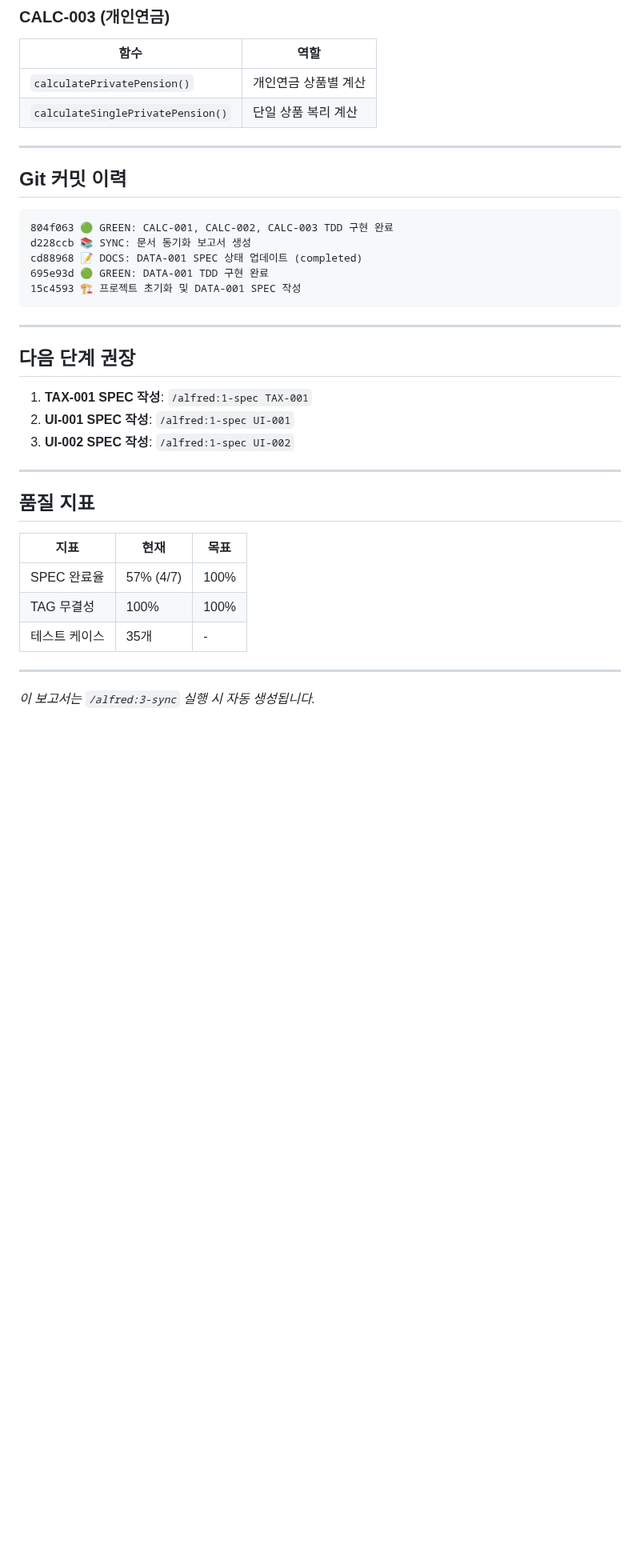
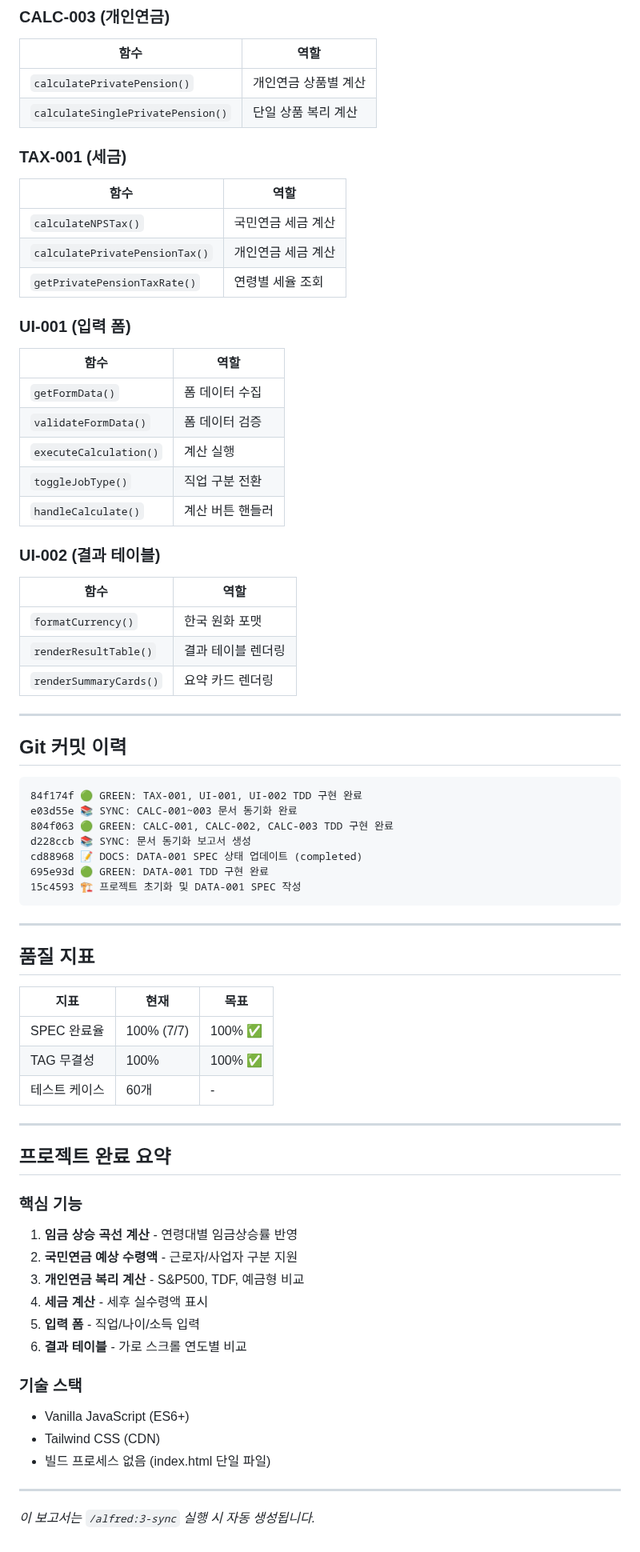
Before and after one commit to raccoonyy/NotAnotherPension, a Markdown page: .moai/reports/sync-report.md, the part around one of its changes. Shown at 80% size. Drawn GitHub-style; blank space fills up the shorter version.

Commit message:
📚 SYNC: 모든 SPEC 구현 완료 - 문서 동기화
- TAX-001, UI-001, UI-002 SPEC 상태 completed
- sync-report.md 최종 업데이트
- SPEC 완료율 100% (7/7)
- 테스트 케이스 60개

🤖 Generated with [Claude Code](https://claude.com/claude-code)

Co-Authored-By: Claude <noreply@anthropic.com>

````diff
--- a/.moai/reports/sync-report.md
+++ b/.moai/reports/sync-report.md
@@ -101,11 +118,36 @@
 | `calculatePrivatePension()` | 개인연금 상품별 계산 |
 | `calculateSinglePrivatePension()` | 단일 상품 복리 계산 |
 
+### TAX-001 (세금)
+| 함수 | 역할 |
+|------|------|
+| `calculateNPSTax()` | 국민연금 세금 계산 |
+| `calculatePrivatePensionTax()` | 개인연금 세금 계산 |
+| `getPrivatePensionTaxRate()` | 연령별 세율 조회 |
+
+### UI-001 (입력 폼)
+| 함수 | 역할 |
+|------|------|
+| `getFormData()` | 폼 데이터 수집 |
+| `validateFormData()` | 폼 데이터 검증 |
+| `executeCalculation()` | 계산 실행 |
+| `toggleJobType()` | 직업 구분 전환 |
+| `handleCalculate()` | 계산 버튼 핸들러 |
+
+### UI-002 (결과 테이블)
+| 함수 | 역할 |
+|------|------|
+| `formatCurrency()` | 한국 원화 포맷 |
+| `renderResultTable()` | 결과 테이블 렌더링 |
+| `renderSummaryCards()` | 요약 카드 렌더링 |
+
 ---
 
 ## Git 커밋 이력
 
 ```
+84f174f 🟢 GREEN: TAX-001, UI-001, UI-002 TDD 구현 완료
+e03d55e 📚 SYNC: CALC-001~003 문서 동기화 완료
 804f063 🟢 GREEN: CALC-001, CALC-002, CALC-003 TDD 구현 완료
 d228ccb 📚 SYNC: 문서 동기화 보고서 생성
 cd88968 📝 DOCS: DATA-001 SPEC 상태 업데이트 (completed)
@@ -115,21 +157,30 @@ cd88968 📝 DOCS: DATA-001 SPEC 상태 업데이트 (completed)
 
 ---
 
-## 다음 단계 권장
-
-1. **TAX-001 SPEC 작성**: `/alfred:1-spec TAX-001`
-2. **UI-001 SPEC 작성**: `/alfred:1-spec UI-001`
-3. **UI-002 SPEC 작성**: `/alfred:1-spec UI-002`
-
----
-
 ## 품질 지표
 
 | 지표 | 현재 | 목표 |
 |------|------|------|
-| SPEC 완료율 | 57% (4/7) | 100% |
-| TAG 무결성 | 100% | 100% |
-| 테스트 케이스 | 35개 | - |
+| SPEC 완료율 | 100% (7/7) | 100% ✅ |
+| TAG 무결성 | 100% | 100% ✅ |
+| 테스트 케이스 | 60개 | - |
+
+---
+
+## 프로젝트 완료 요약
+
+### 핵심 기능
+1. **임금 상승 곡선 계산** - 연령대별 임금상승률 반영
+2. **국민연금 예상 수령액** - 근로자/사업자 구분 지원
+3. **개인연금 복리 계산** - S&P500, TDF, 예금형 비교
+4. **세금 계산** - 세후 실수령액 표시
+5. **입력 폼** - 직업/나이/소득 입력
+6. **결과 테이블** - 가로 스크롤 연도별 비교
+
+### 기술 스택
+- Vanilla JavaScript (ES6+)
+- Tailwind CSS (CDN)
+- 빌드 프로세스 없음 (index.html 단일 파일)
 
 ---
 
````
Also changed, not shown: other parts of .moai/reports/sync-report.md (+24 -7 lines).
